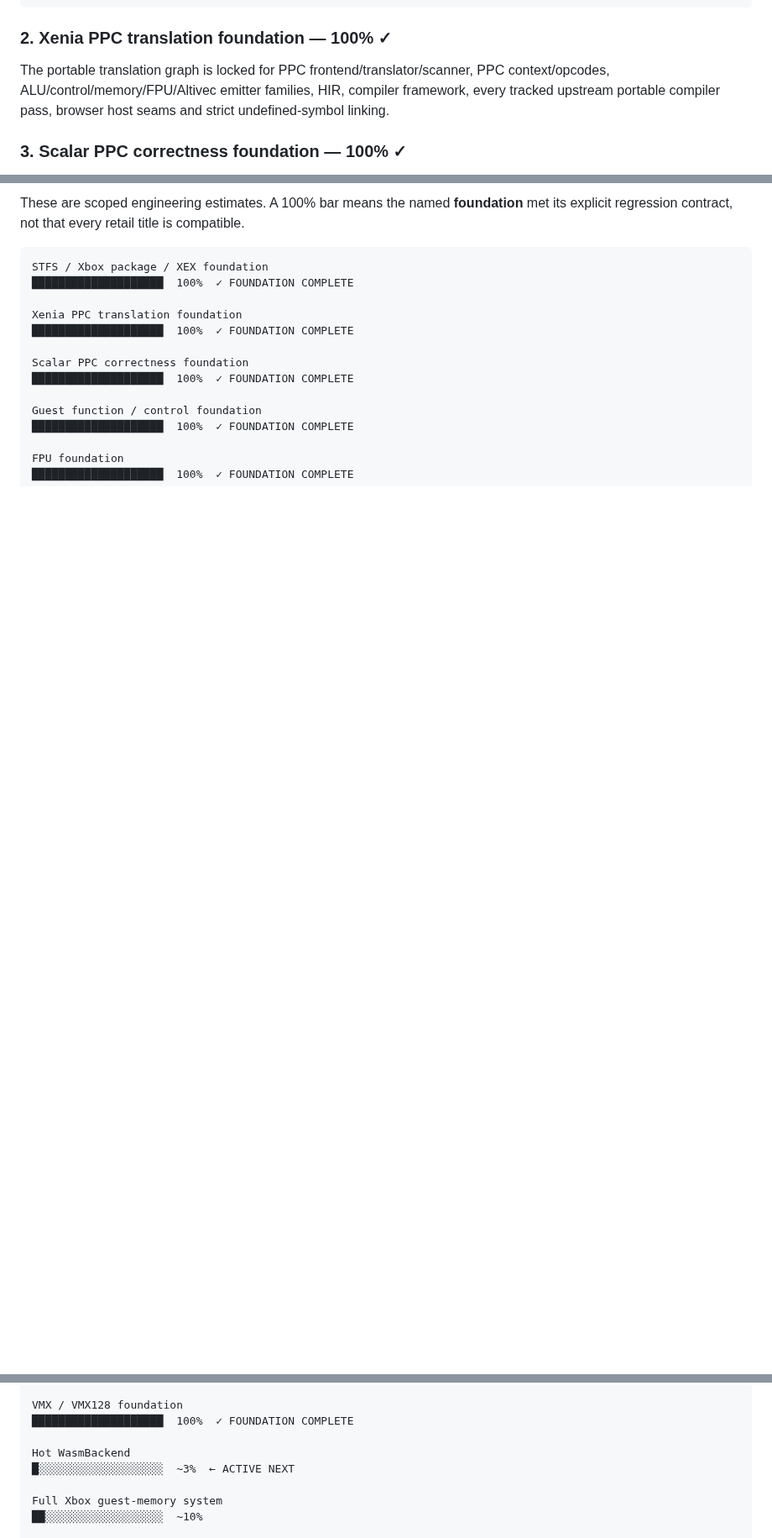
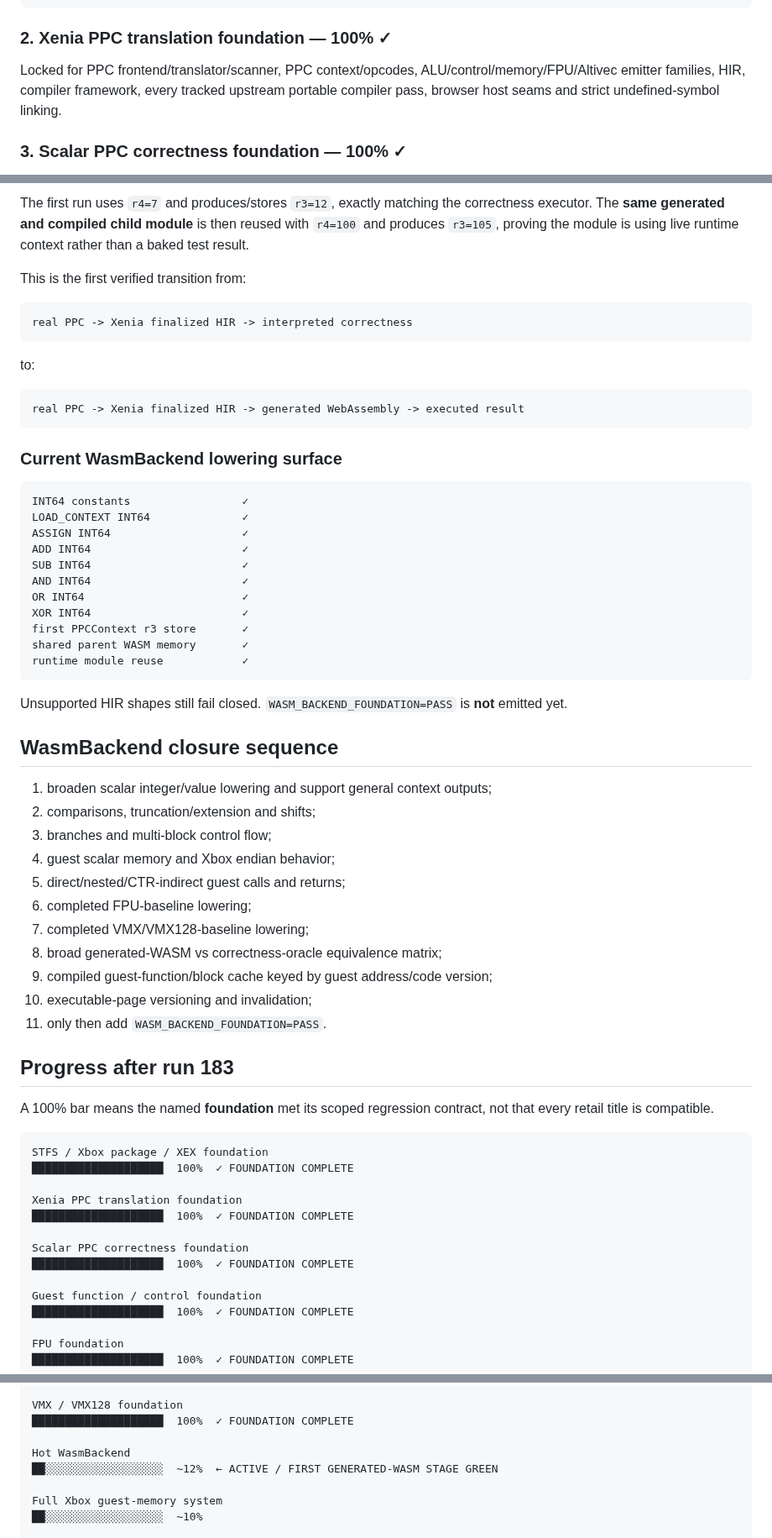
Before and after one commit to matthewcodergamer/Render360, a Markdown page: README.md, 3 parts joined by grey strips. Shown at 84% size. GitHub-like rendering; blank space fills up the shorter version.

````diff
--- a/README.md
+++ b/README.md
@@ -72,7 +78,7 @@ xex_entry           0x82001234
 
 ### 2. Xenia PPC translation foundation — 100% ✓
 
-The portable translation graph is locked for PPC frontend/translator/scanner, PPC context/opcodes, ALU/control/memory/FPU/Altivec emitter families, HIR, compiler framework, every tracked upstream portable compiler pass, browser host seams and strict undefined-symbol linking.
+Locked for PPC frontend/translator/scanner, PPC context/opcodes, ALU/control/memory/FPU/Altivec emitter families, HIR, compiler framework, every tracked upstream portable compiler pass, browser host seams and strict undefined-symbol linking.
 
 ### 3. Scalar PPC correctness foundation — 100% ✓
 
@@ -171,5 +136,53 @@ finalized Xenia HIR
 
-These are scoped engineering estimates. A 100% bar means the named **foundation** met its explicit regression contract, not that every retail title is compatible.
+The first run uses `r4=7` and produces/stores `r3=12`, exactly matching the correctness executor. The **same generated and compiled child module** is then reused with `r4=100` and produces `r3=105`, proving the module is using live runtime context rather than a baked test result.
+
+This is the first verified transition from:
+
+```text
+real PPC -> Xenia finalized HIR -> interpreted correctness
+```
+
+to:
+
+```text
+real PPC -> Xenia finalized HIR -> generated WebAssembly -> executed result
+```
+
+### Current WasmBackend lowering surface
+
+```text
+INT64 constants                 ✓
+LOAD_CONTEXT INT64              ✓
+ASSIGN INT64                    ✓
+ADD INT64                       ✓
+SUB INT64                       ✓
+AND INT64                       ✓
+OR INT64                        ✓
+XOR INT64                       ✓
+first PPCContext r3 store       ✓
+shared parent WASM memory       ✓
+runtime module reuse            ✓
+```
+
+Unsupported HIR shapes still fail closed. `WASM_BACKEND_FOUNDATION=PASS` is **not** emitted yet.
+
+## WasmBackend closure sequence
+
+1. broaden scalar integer/value lowering and support general context outputs;
+2. comparisons, truncation/extension and shifts;
+3. branches and multi-block control flow;
+4. guest scalar memory and Xbox endian behavior;
+5. direct/nested/CTR-indirect guest calls and returns;
+6. completed FPU-baseline lowering;
+7. completed VMX/VMX128-baseline lowering;
+8. broad generated-WASM vs correctness-oracle equivalence matrix;
+9. compiled guest-function/block cache keyed by guest address/code version;
+10. executable-page versioning and invalidation;
+11. only then add `WASM_BACKEND_FOUNDATION=PASS`.
+
+## Progress after run 183
+
+A 100% bar means the named **foundation** met its scoped regression contract, not that every retail title is compatible.
 
 ```text
 STFS / Xbox package / XEX foundation
@@ -191,7 +204,7 @@ VMX / VMX128 foundation
 ████████████████████  100%  ✓ FOUNDATION COMPLETE
 
 Hot WasmBackend
-█░░░░░░░░░░░░░░░░░░░  ~3%  ← ACTIVE NEXT
+██░░░░░░░░░░░░░░░░░░  ~12%  ← ACTIVE / FIRST GENERATED-WASM STAGE GREEN
 
 Full Xbox guest-memory system
 ██░░░░░░░░░░░░░░░░░░  ~10%
````
Also changed, not shown: other parts of README.md (+60 -92 lines).
